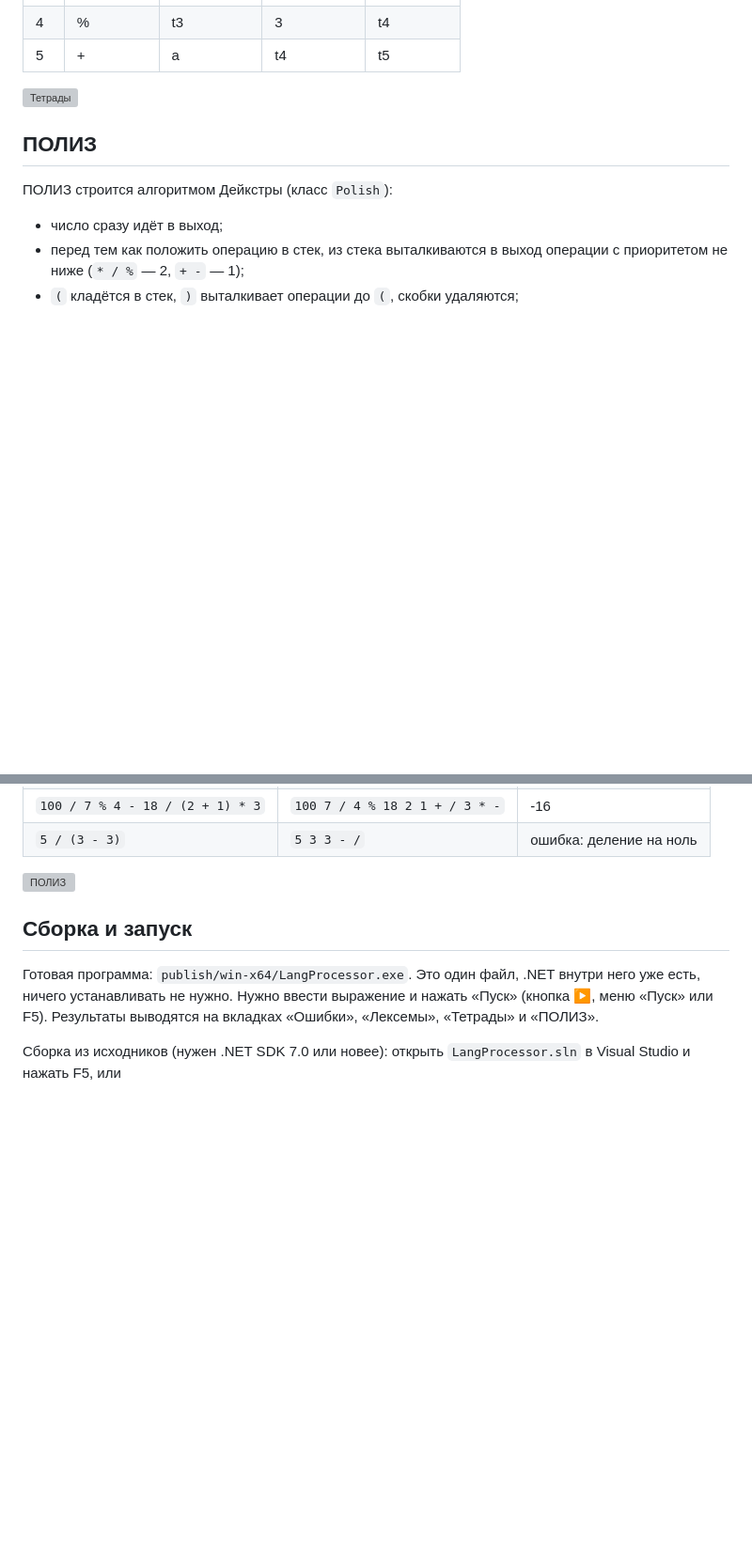
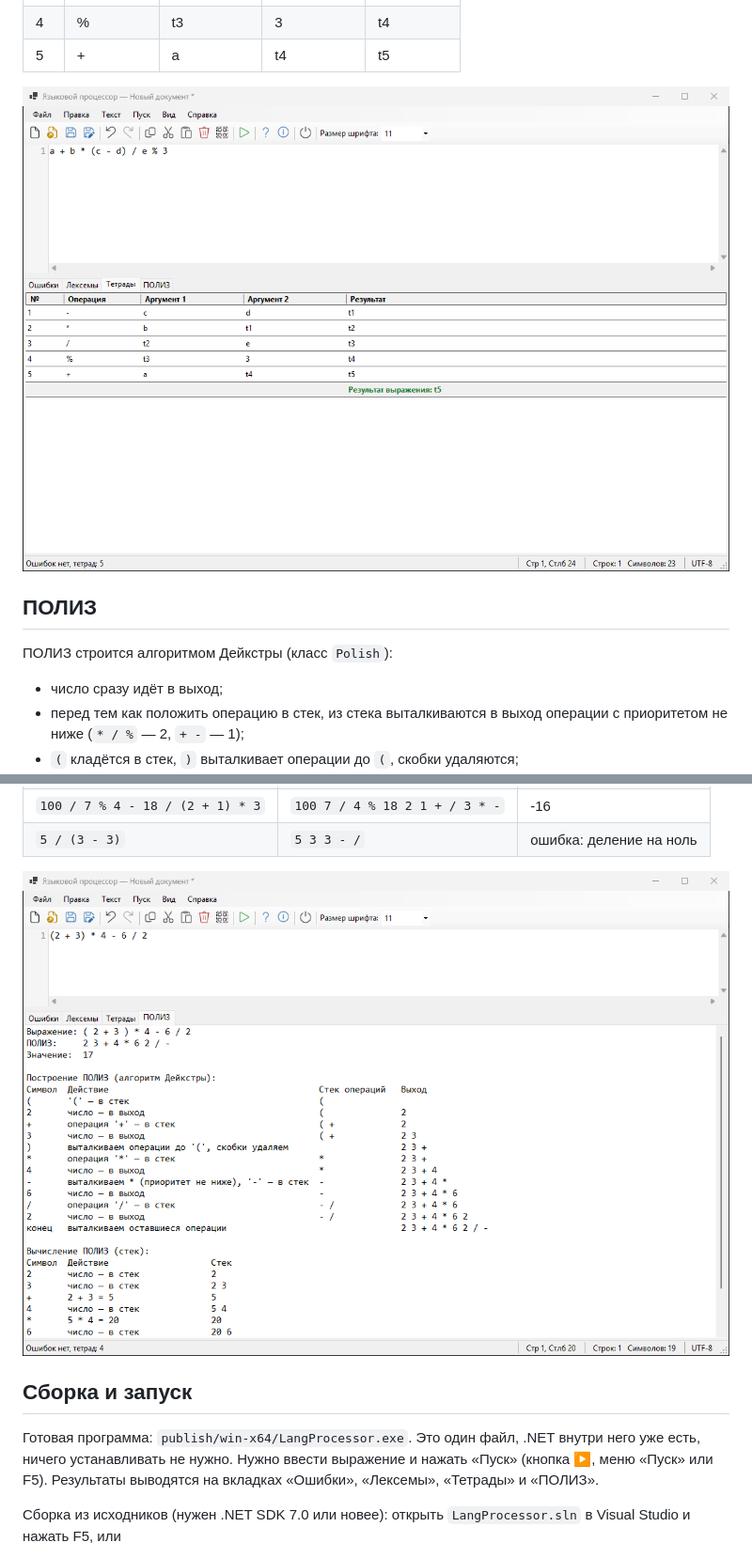
Before and after one commit to farewell4ever/TFLC_Lab6, a Markdown page: README.md, 2 parts joined by grey strips. Shown at 94% size. GitHub-like rendering; pictures changed too: docs/screenshot4.png (added), docs/screenshot5.png (added); blank space fills up the shorter version; grey boxes are pictures that could not be loaded.

```diff
--- a/README.md
+++ b/README.md
@@ -103,7 +103,7 @@ a + b * (c - d) / e % 3
 | 4 | % | t3 | 3 | t4 |
 | 5 | + | a | t4 | t5 |
 
-![Тетрады](docs/screenshots/tetrads.png)
+![Тетрады](docs/screenshot4.png)
 
 ## ПОЛИЗ
 ПОЛИЗ строится алгоритмом Дейкстры (класс `Polish`):
@@ -156,7 +156,7 @@ a + b * (c - d) / e % 3
 | `100 / 7 % 4 - 18 / (2 + 1) * 3` | `100 7 / 4 % 18 2 1 + / 3 * -` | -16 |
 | `5 / (3 - 3)` | `5 3 3 - /` | ошибка: деление на ноль |
 
-![ПОЛИЗ](docs/screenshots/rpn.png)
+![ПОЛИЗ](docs/screenshot5.png)
 
 ## Сборка и запуск
 Готовая программа: `publish/win-x64/LangProcessor.exe`. Это один файл, .NET внутри него уже есть, ничего устанавливать не нужно. Нужно ввести выражение и нажать «Пуск» (кнопка ▶, меню «Пуск» или F5). Результаты выводятся на вкладках «Ошибки», «Лексемы», «Тетрады» и «ПОЛИЗ».
```
Also changed, not shown: other parts of README.md (+3 -3 lines), docs/screenshot1.png (added), docs/screenshot2.png (added), docs/screenshot3.png (added).
